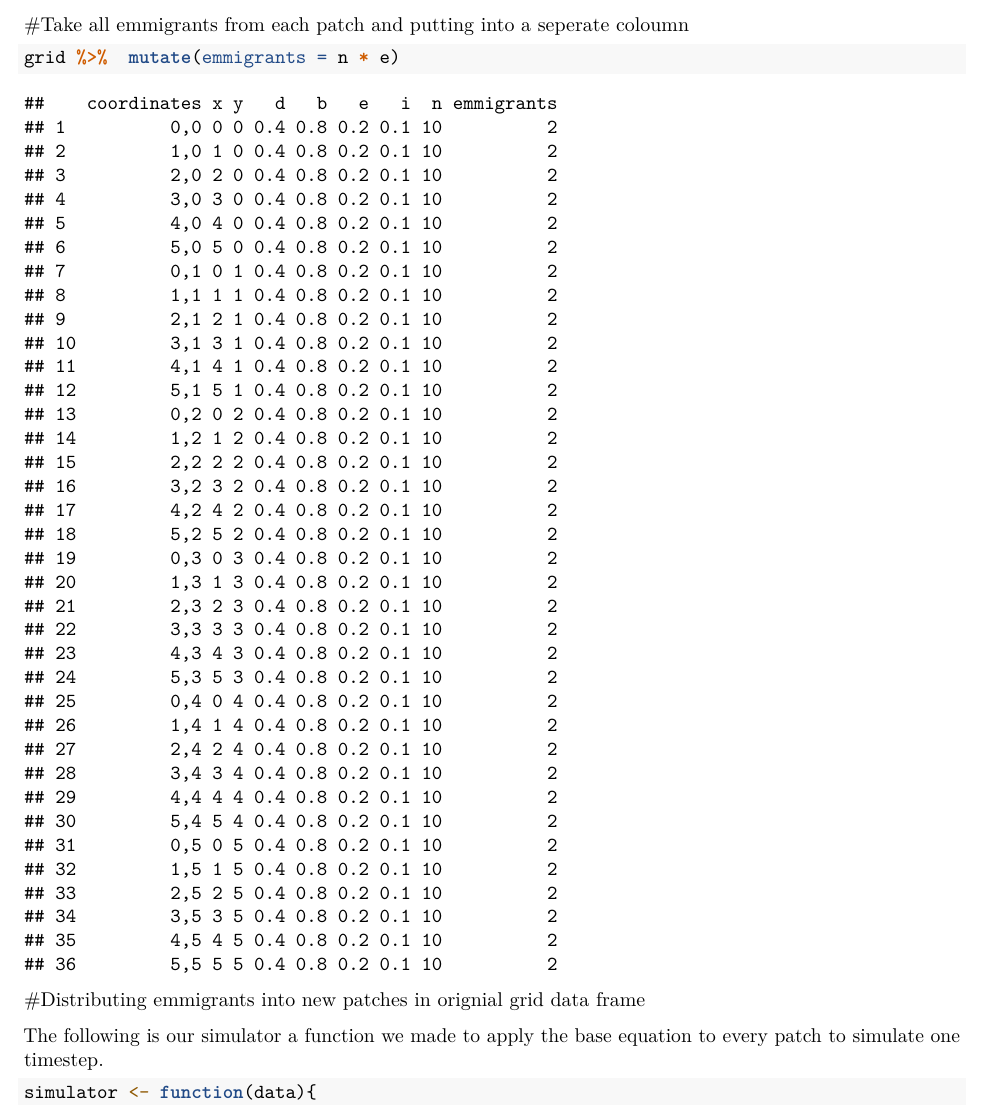
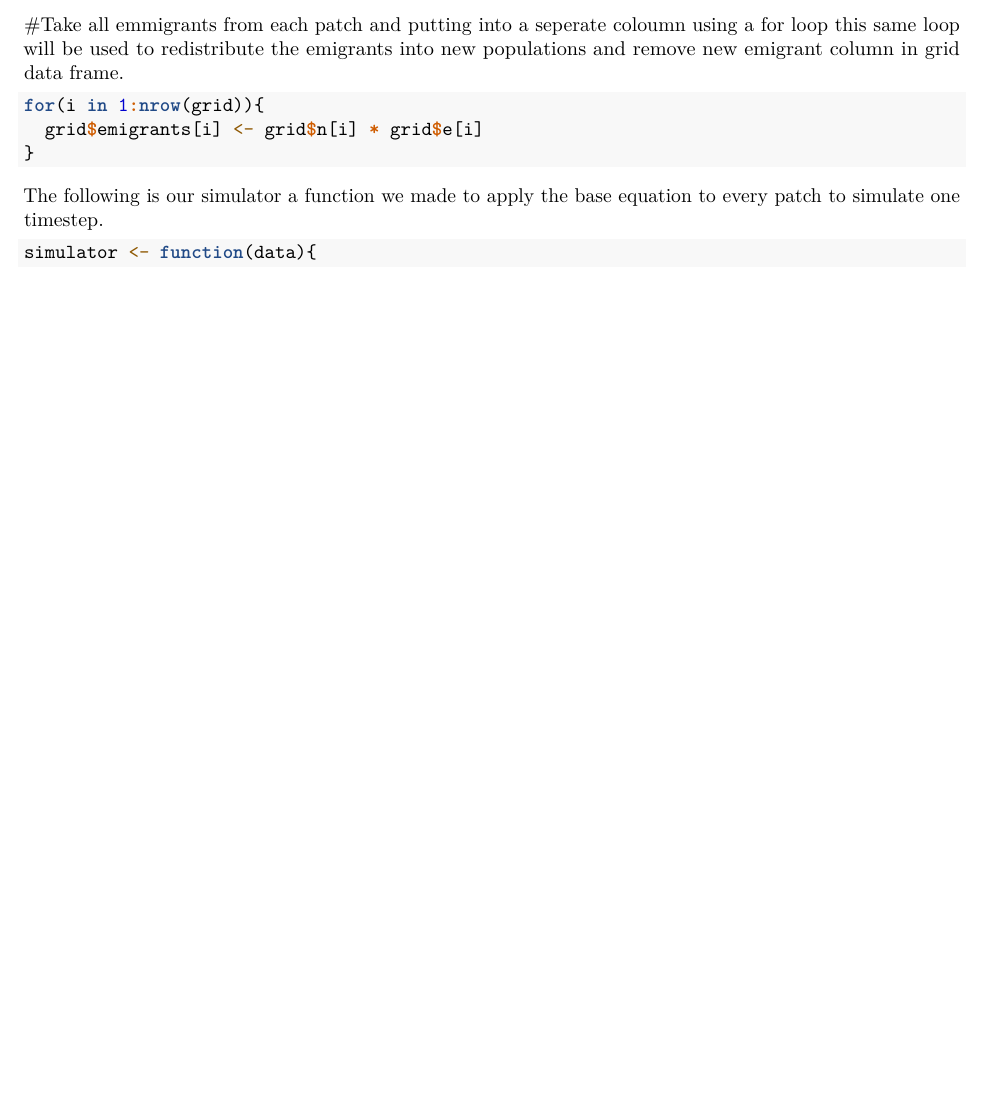
Before and after one commit to EEB313/2024-GroupC, an R Markdown document (Project Script.Rmd): part of page 2 of 3, cut so that both start at the same text, the shorter picture padded with empty space. Rendered offline with R 4.5, knitr and Pandoc, then LaTeX, with nearby package versions.

Commit message:
Now using a for loop that takes all patches emmigrants anand stores in new coloumn. Intention is to expand this loop to also include to redistribute emmigrants into new patches and remove new coloum. The base equation and workflow will need to be adjust to accomidate this new loop.

````diff
--- a/Project Script.Rmd
+++ b/Project Script.Rmd
@@ -4,7 +4,7 @@ author: "Claire Abbasi"
 date: "2024-11-14"
 output: pdf_document
 ---
-```{r}
+```{r, warning=FALSE}
 library(dplyr)
 library(tidyverse)
 ```
@@ -34,16 +32,16 @@ eqation_func <- function(n, b, d, i, e){
 ```
 
 
-#Take all emmigrants from each patch and putting into a seperate coloumn
+#Take all emmigrants from each patch and putting into a seperate coloumn using a for loop
+this same loop will be used to redistribute the emigrants into new populations and remove
+new emigrant column in grid data frame.
 ```{r}
-grid %>%  mutate(emmigrants = n * e)
+for(i in 1:nrow(grid)){
+  grid$emigrants[i] <- grid$n[i] * grid$e[i]
+}
 ```
 
-#Distributing emmigrants into new patches in orignial grid data frame
-```{r}
 
-
-```
 
 The following is our simulator a function we made to apply the base equation to every
 patch to simulate one timestep.
````
Also changed, not shown: Project Script.Rmd (4 more changed lines).
